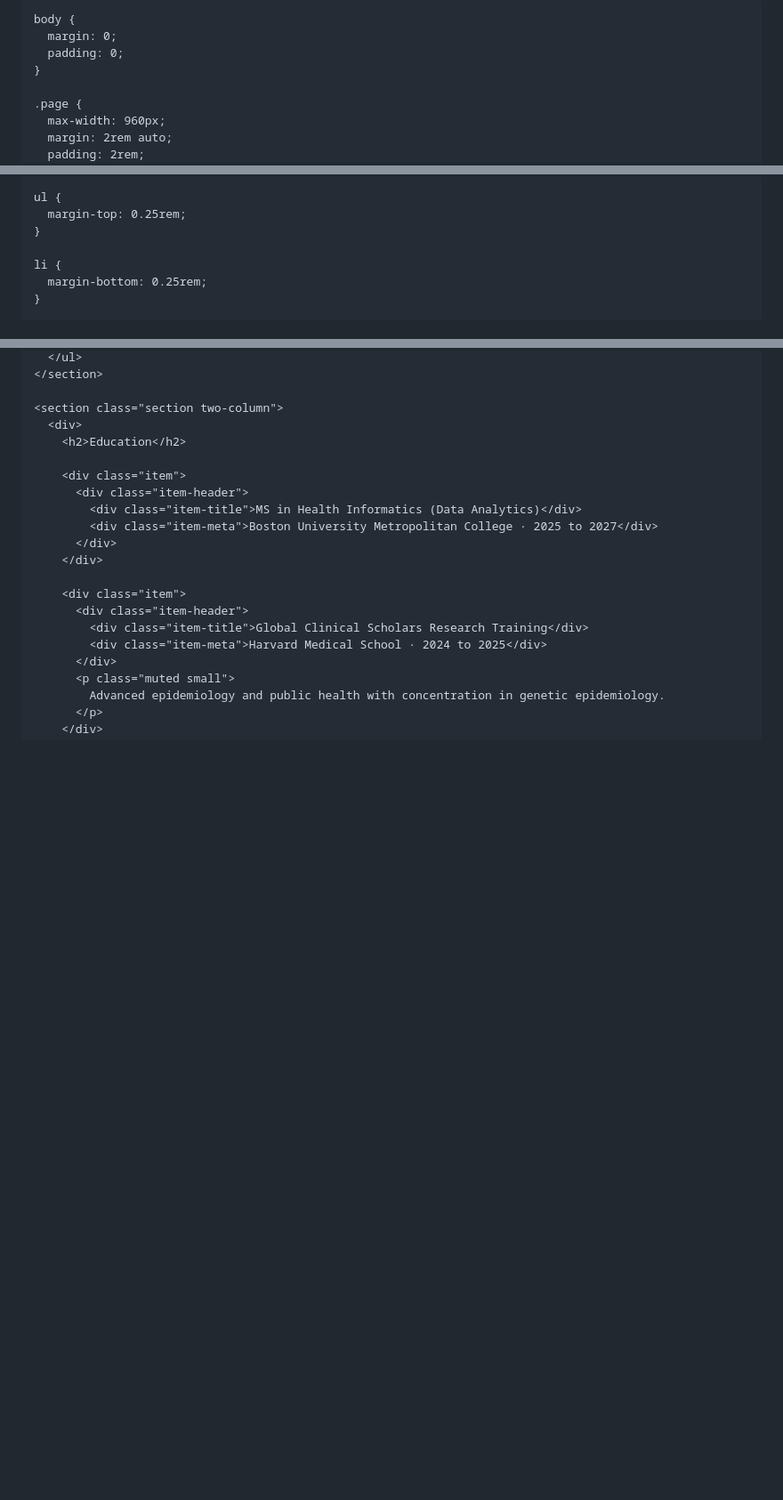
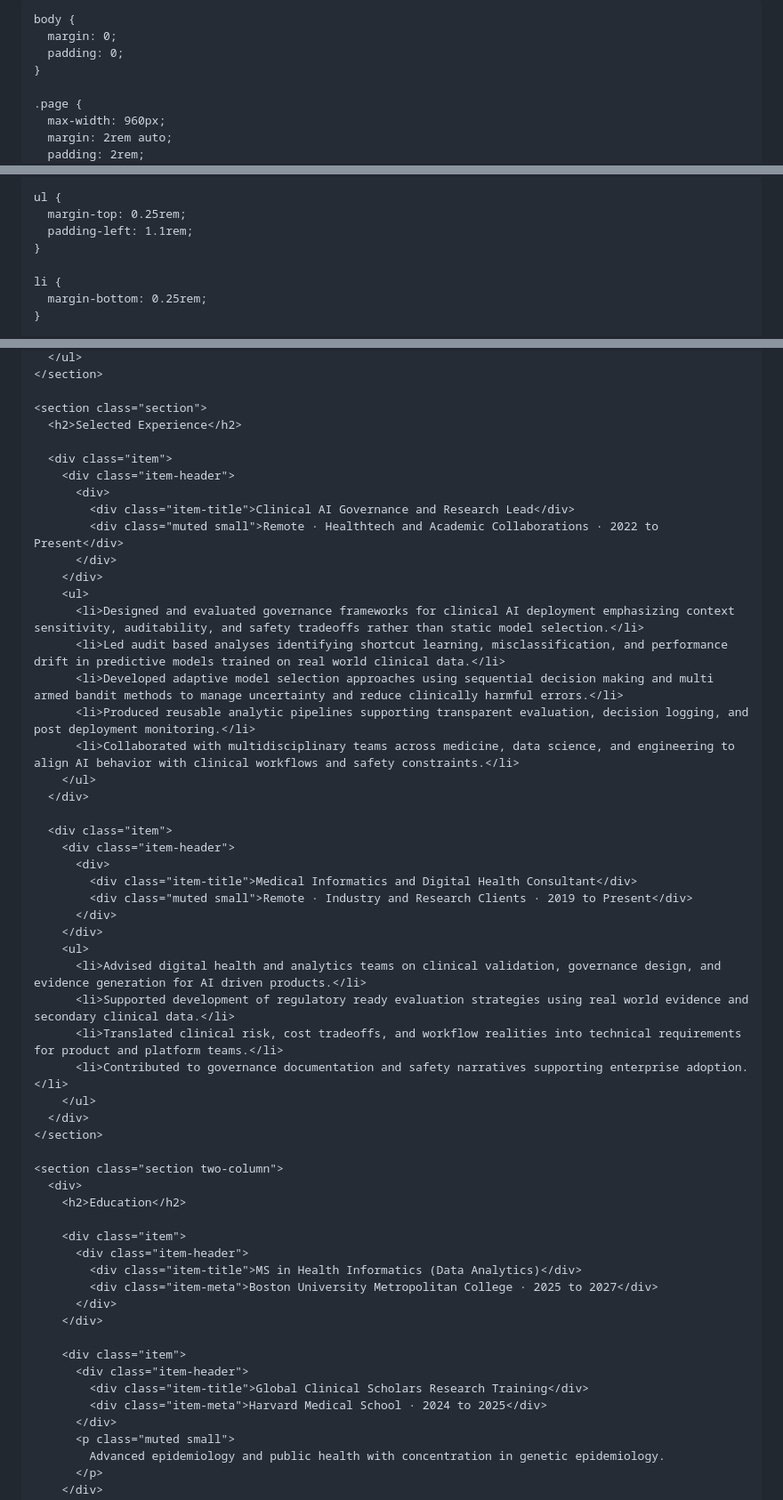
Before and after one commit to julian-borges-md/cv-julian-borges-md, a Markdown page: README.md, 3 parts joined by grey strips. Shown at 89% size. Rendered like a GitHub page; blank space fills up the shorter version.

```diff
--- a/README.md
+++ b/README.md
@@ -1,7 +1,7 @@
 <html lang="en">
 <head>
   <meta charset="UTF-8" />
-  <title>Julian Yin Vieira Borges, MD, MSc – CV</title>
+  <title>Julian Y. V. Borges, MD, MSc – CV</title>
   <meta name="viewport" content="width=device-width, initial-scale=1" />
   <style>
     :root {
@@ -148,6 +148,7 @@
 
     ul {
       margin-top: 0.25rem;
+      padding-left: 1.1rem;
     }
 
     li {
@@ -245,4 +265,39 @@
       </ul>
+    </section>
+
+    <section class="section">
+      <h2>Selected Experience</h2>
+
+      <div class="item">
+        <div class="item-header">
+          <div>
+            <div class="item-title">Clinical AI Governance and Research Lead</div>
+            <div class="muted small">Remote · Healthtech and Academic Collaborations · 2022 to Present</div>
+          </div>
+        </div>
+        <ul>
+          <li>Designed and evaluated governance frameworks for clinical AI deployment emphasizing context sensitivity, auditability, and safety tradeoffs rather than static model selection.</li>
+          <li>Led audit based analyses identifying shortcut learning, misclassification, and performance drift in predictive models trained on real world clinical data.</li>
+          <li>Developed adaptive model selection approaches using sequential decision making and multi armed bandit methods to manage uncertainty and reduce clinically harmful errors.</li>
+          <li>Produced reusable analytic pipelines supporting transparent evaluation, decision logging, and post deployment monitoring.</li>
+          <li>Collaborated with multidisciplinary teams across medicine, data science, and engineering to align AI behavior with clinical workflows and safety constraints.</li>
+        </ul>
+      </div>
+
+      <div class="item">
+        <div class="item-header">
+          <div>
+            <div class="item-title">Medical Informatics and Digital Health Consultant</div>
+            <div class="muted small">Remote · Industry and Research Clients · 2019 to Present</div>
+          </div>
+        </div>
+        <ul>
+          <li>Advised digital health and analytics teams on clinical validation, governance design, and evidence generation for AI driven products.</li>
+          <li>Supported development of regulatory ready evaluation strategies using real world evidence and secondary clinical data.</li>
+          <li>Translated clinical risk, cost tradeoffs, and workflow realities into technical requirements for product and platform teams.</li>
+          <li>Contributed to governance documentation and safety narratives supporting enterprise adoption.</li>
+        </ul>
+      </div>
     </section>
 
     <section class="section two-column">
```
Also changed, not shown: other parts of README.md (+42 -33 lines).
